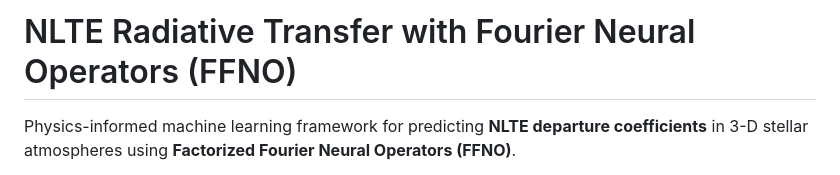
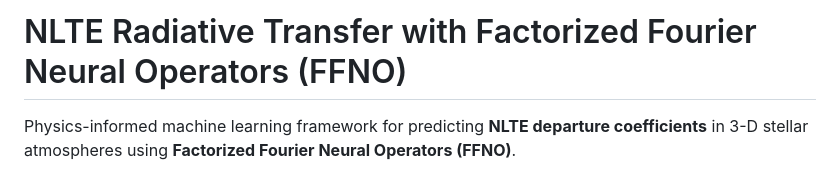
Before and after one commit to harshmathur1990/FFNOML, a Markdown page: README.md, the part around the change. Drawn GitHub-style.

```diff
--- a/README.md
+++ b/README.md
@@ -1,4 +1,4 @@
-# NLTE Radiative Transfer with Fourier Neural Operators (FFNO)
+# NLTE Radiative Transfer with Factorized Fourier Neural Operators (FFNO)
 
 Physics-informed machine learning framework for predicting **NLTE departure coefficients** in 3-D stellar atmospheres using **Factorized Fourier Neural Operators (FFNO)**.
 
```
